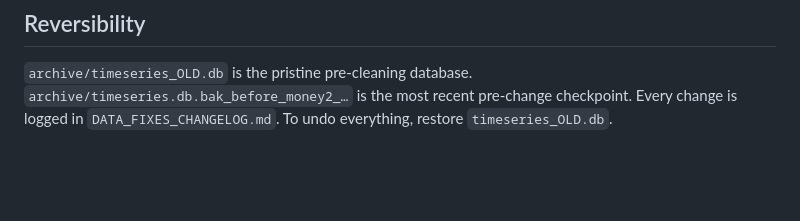
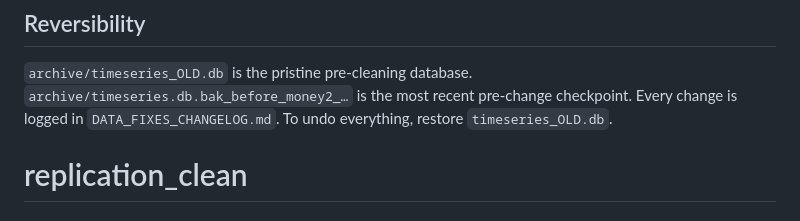
Before and after one commit to shaamini1234/replication_clean, a Markdown page: README.md, the part around the change. Drawn GitHub-style; blank space fills up the shorter version.

```diff
--- a/README.md
+++ b/README.md
@@ -88,3 +88,4 @@ timestamped backup in `archive/`. Everything is reversible.
 `archive/timeseries_OLD.db` is the pristine pre-cleaning database. `archive/timeseries.db.bak_before_money2_…`
 is the most recent pre-change checkpoint. Every change is logged in `DATA_FIXES_CHANGELOG.md`. To undo
 everything, restore `timeseries_OLD.db`.
+# replication_clean
```
